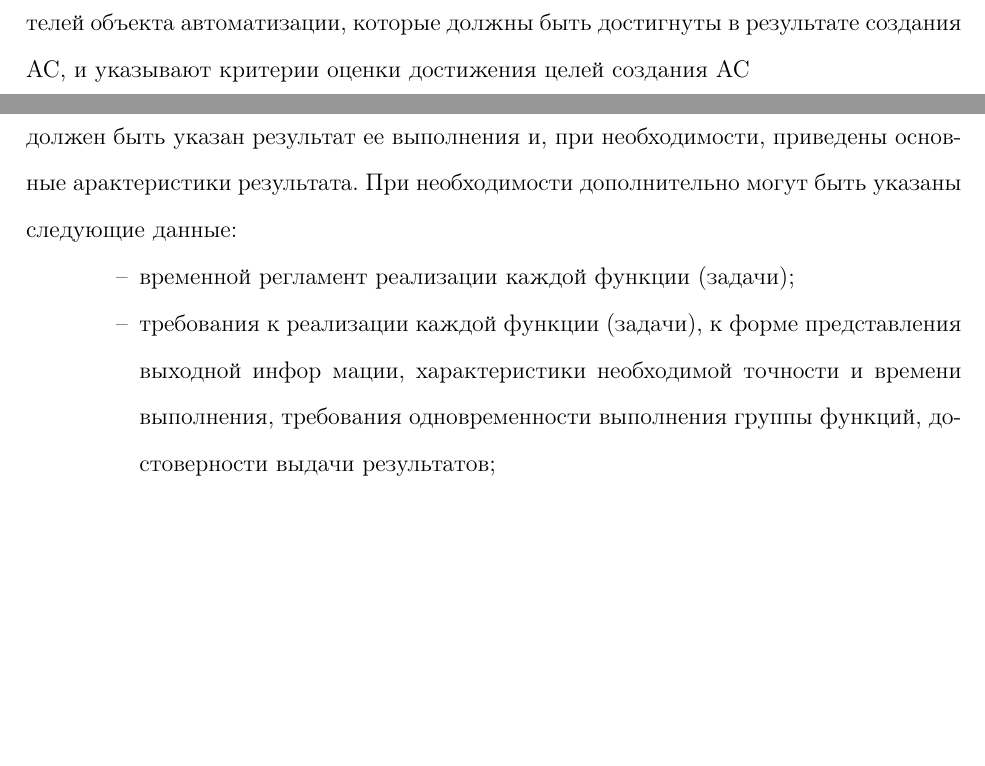
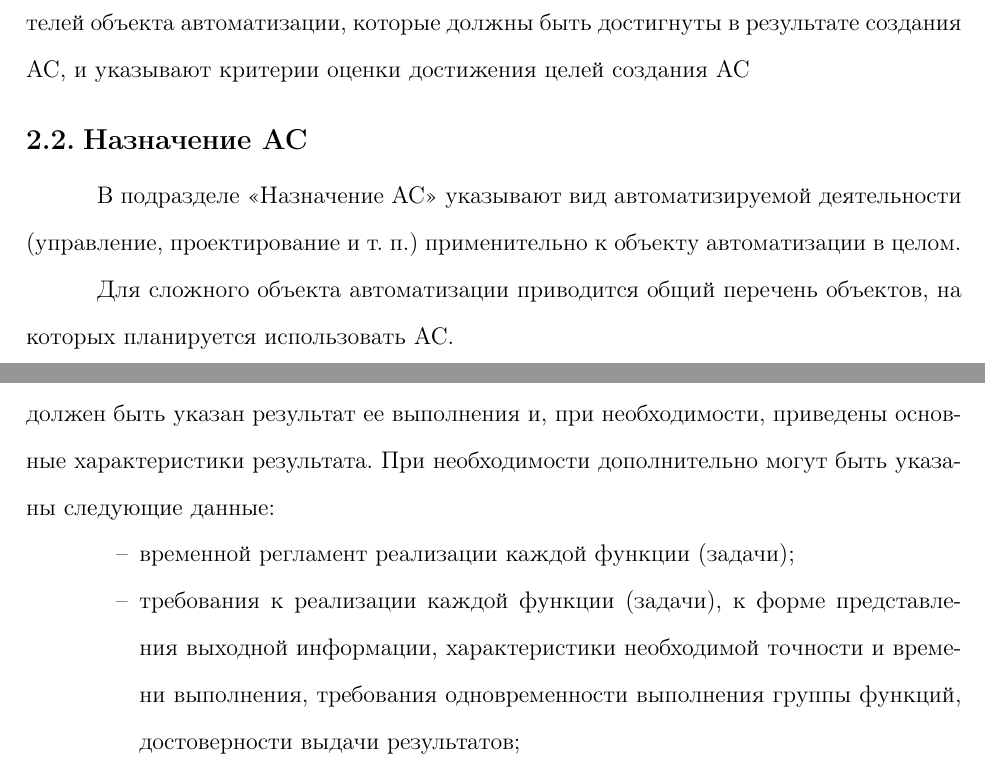
Before and after one commit to AlekseyBuzmakov/NRU-HSE-Perm-LatexTemplate, a LaTeX thesis (diss-short.tex, which reads TZ.tex): two parts of pages 15 and 17 of 25 before the commit and two parts of pages 15 and 17 of 26 after it, joined at a grey line, cut so that both start at the same text, the shorter picture padded with empty space. Compiled offline with pdfLaTeX.

Commit message:
fix typos

```diff
--- a/TZ.tex
+++ b/TZ.tex
@@ -88,6 +88,10 @@
 \subsection{Цели создания АС}
 В подразделе «Цели создания АС» приводят наименования и требуемые значения технических, технологических, производственно-экономических или других показателей объекта автоматизации, которые должны быть достигнуты в результате создания АС, и указывают критерии оценки достижения целей создания АС
 
+\subsection{Назначение АС}
+В подразделе «Назначение АС» указывают вид автоматизируемой деятельности (управление, проектирование и т. п.) применительно к объекту автоматизации в целом.
+
+Для сложного объекта автоматизации приводится общий перечень объектов, на которых планируется использовать АС.
 \section{Характеристика объекта автоматизации}
 В разделе «Характеристика объекта автоматизации» приводят следующую информацию:
 \begin{itemize}
@@ -110,10 +114,10 @@
 \end{itemize}
 \subsection{Требования к функциям (задачам), выполняемым АС}
 В подразделе «Требования к функциям (задачам), выполняемым АС», приводят перечень функций (задач), подлежащих автоматизации для АС в целом или для каждой подсистемы (при их наличии). В перечень включаются в том числе функции  (задачи), обеспечивающие взаимодействие частей АС.
-Для каждой функции (задачи) должен быть указан результат ее выполнения и, при необходимости, приведены основные арактеристики результата. При необходимости дополнительно могут быть указаны следующие данные:
+Для каждой функции (задачи) должен быть указан результат ее выполнения и, при необходимости, приведены основные характеристики результата. При необходимости дополнительно могут быть указаны следующие данные:
 \begin{itemize}
   \item временной регламент реализации каждой функции (задачи);
-  \item требования к реализации каждой функции (задачи), к форме представления выходной инфор мации, характеристики необходимой точности и времени выполнения, требования одновременности выполнения группы функций, достоверности выдачи результатов;
+  \item требования к реализации каждой функции (задачи), к форме представления выходной информации, характеристики необходимой точности и времени выполнения, требования одновременности выполнения группы функций, достоверности выдачи результатов;
   \item перечень и критерии отказов для каждой функции, по которой задаются требования по надежности.
 \end{itemize}
 \subsection{Требования к видам обеспечения АС}
```
Also changed, not shown: TZ.tex (2 more changed lines).
